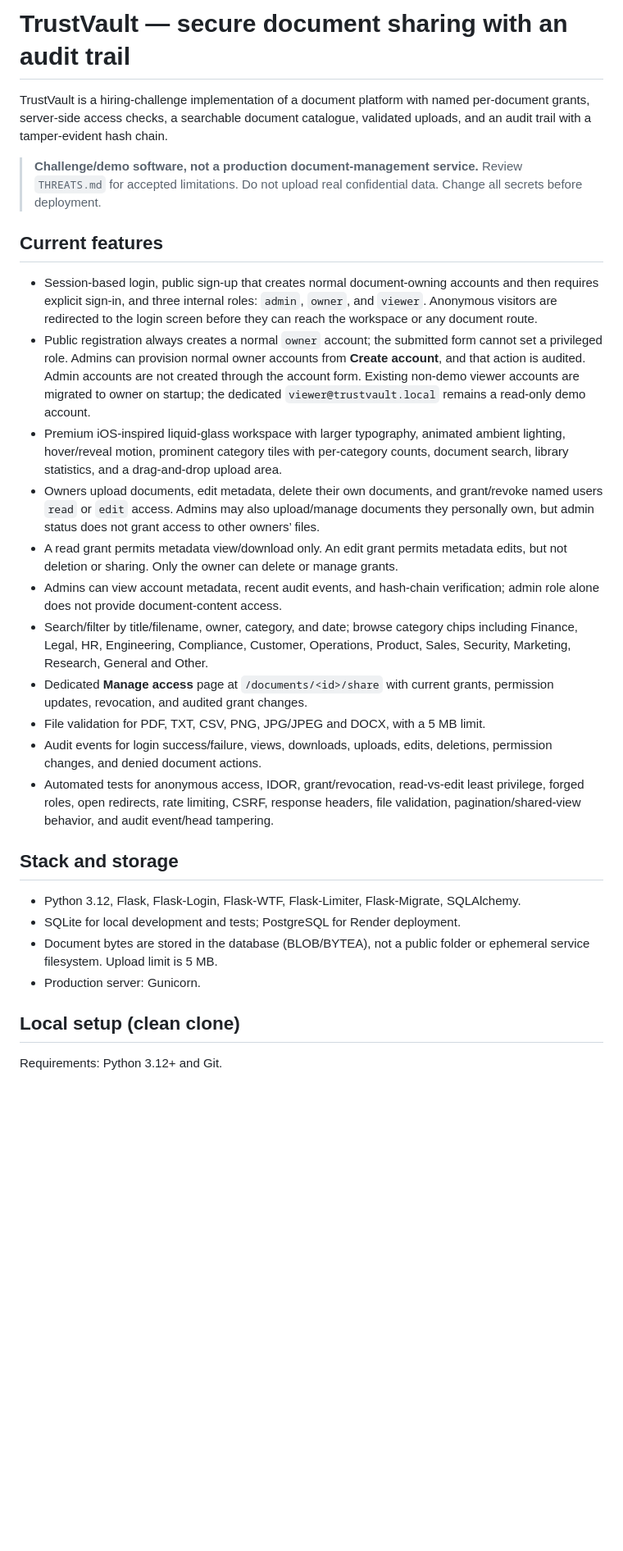
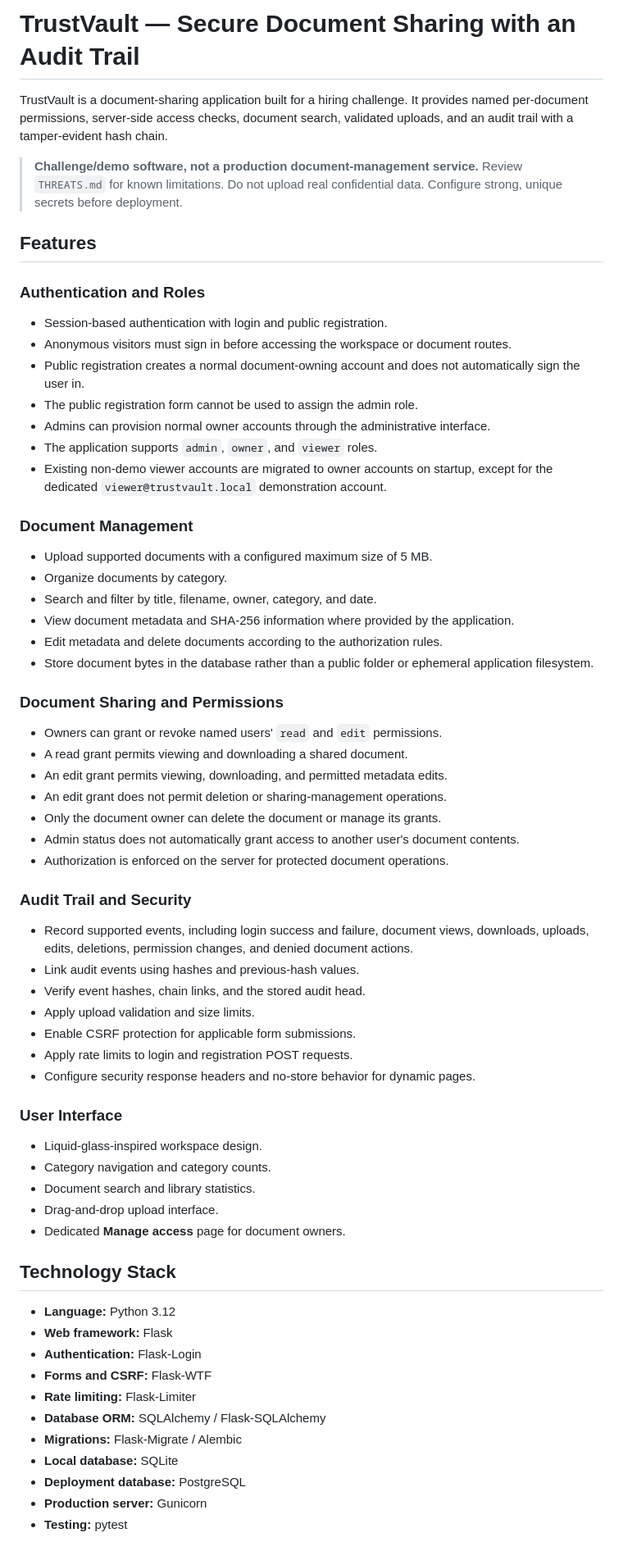
Before and after one commit to ShaikAkber321/trustvault, a Markdown page: README.md, the part around one of its changes. Shown at 82% size. Rendered like a GitHub page; blank space fills up the shorter version.

Commit message:
Improve TrustVault README and setup documentation

```diff
--- a/README.md
+++ b/README.md
@@ -1,30 +1,69 @@
-# TrustVault — secure document sharing with an audit trail
+# TrustVault — Secure Document Sharing with an Audit Trail
 
-TrustVault is a hiring-challenge implementation of a document platform with named per-document grants, server-side access checks, a searchable document catalogue, validated uploads, and an audit trail with a tamper-evident hash chain.
+TrustVault is a document-sharing application built for a hiring challenge. It provides named per-document permissions, server-side access checks, document search, validated uploads, and an audit trail with a tamper-evident hash chain.
 
-> **Challenge/demo software, not a production document-management service.** Review `THREATS.md` for accepted limitations. Do not upload real confidential data. Change all secrets before deployment.
+> **Challenge/demo software, not a production document-management service.** Review `THREATS.md` for known limitations. Do not upload real confidential data. Configure strong, unique secrets before deployment.
 
-## Current features
+## Features
 
-- Session-based login, public sign-up that creates normal document-owning accounts and then requires explicit sign-in, and three internal roles: `admin`, `owner`, and `viewer`. Anonymous visitors are redirected to the login screen before they can reach the workspace or any document route.
-- Public registration always creates a normal `owner` account; the submitted form cannot set a privileged role. Admins can provision normal owner accounts from **Create account**, and that action is audited. Admin accounts are not created through the account form. Existing non-demo viewer accounts are migrated to owner on startup; the dedicated `viewer@trustvault.local` remains a read-only demo account.
-- Premium iOS-inspired liquid-glass workspace with larger typography, animated ambient lighting, hover/reveal motion, prominent category tiles with per-category counts, document search, library statistics, and a drag-and-drop upload area.
-- Owners upload documents, edit metadata, delete their own documents, and grant/revoke named users `read` or `edit` access. Admins may also upload/manage documents they personally own, but admin status does not grant access to other owners’ files.
-- A read grant permits metadata view/download only. An edit grant permits metadata edits, but not deletion or sharing. Only the owner can delete or manage grants.
-- Admins can view account metadata, recent audit events, and hash-chain verification; admin role alone does not provide document-content access.
-- Search/filter by title/filename, owner, category, and date; browse category chips including Finance, Legal, HR, Engineering, Compliance, Customer, Operations, Product, Sales, Security, Marketing, Research, General and Other.
-- Dedicated **Manage access** page at `/documents/<id>/share` with current grants, permission updates, revocation, and audited grant changes.
-- File validation for PDF, TXT, CSV, PNG, JPG/JPEG and DOCX, with a 5 MB limit.
-- Audit events for login success/failure, views, downloads, uploads, edits, deletions, permission changes, and denied document actions.
-- Automated tests for anonymous access, IDOR, grant/revocation, read-vs-edit least privilege, forged roles, open redirects, rate limiting, CSRF, response headers, file validation, pagination/shared-view behavior, and audit event/head tampering.
+### Authentication and Roles
 
-## Stack and storage
+* Session-based authentication with login and public registration.
+* Anonymous visitors must sign in before accessing the workspace or document routes.
+* Public registration creates a normal document-owning account and does not automatically sign the user in.
+* The public registration form cannot be used to assign the admin role.
+* Admins can provision normal owner accounts through the administrative interface.
+* The application supports `admin`, `owner`, and `viewer` roles.
+* Existing non-demo viewer accounts are migrated to owner accounts on startup, except for the dedicated `viewer@trustvault.local` demonstration account.
 
-- Python 3.12, Flask, Flask-Login, Flask-WTF, Flask-Limiter, Flask-Migrate, SQLAlchemy.
-- SQLite for local development and tests; PostgreSQL for Render deployment.
-- Document bytes are stored in the database (BLOB/BYTEA), not a public folder or ephemeral service filesystem. Upload limit is 5 MB.
-- Production server: Gunicorn.
+### Document Management
 
-## Local setup (clean clone)
+* Upload supported documents with a configured maximum size of 5 MB.
+* Organize documents by category.
+* Search and filter by title, filename, owner, category, and date.
+* View document metadata and SHA-256 information where provided by the application.
+* Edit metadata and delete documents according to the authorization rules.
+* Store document bytes in the database rather than a public folder or ephemeral application filesystem.
 
-Requirements: Python 3.12+ and Git.
+### Document Sharing and Permissions
+
+* Owners can grant or revoke named users' `read` and `edit` permissions.
+* A read grant permits viewing and downloading a shared document.
+* An edit grant permits viewing, downloading, and permitted metadata edits.
+* An edit grant does not permit deletion or sharing-management operations.
+* Only the document owner can delete the document or manage its grants.
+* Admin status does not automatically grant access to another user's document contents.
+* Authorization is enforced on the server for protected document operations.
+
+### Audit Trail and Security
+
+* Record supported events, including login success and failure, document views, downloads, uploads, edits, deletions, permission changes, and denied document actions.
+* Link audit events using hashes and previous-hash values.
+* Verify event hashes, chain links, and the stored audit head.
+* Apply upload validation and size limits.
+* Enable CSRF protection for applicable form submissions.
+* Apply rate limits to login and registration POST requests.
+* Configure security response headers and no-store behavior for dynamic pages.
+
+### User Interface
+
+* Liquid-glass-inspired workspace design.
+* Category navigation and category counts.
+* Document search and library statistics.
+* Drag-and-drop upload interface.
+* Dedicated **Manage access** page for document owners.
+
+## Technology Stack
+
+* **Language:** Python 3.12
+* **Web framework:** Flask
+* **Authentication:** Flask-Login
+* **Forms and CSRF:** Flask-WTF
+* **Rate limiting:** Flask-Limiter
+* **Database ORM:** SQLAlchemy / Flask-SQLAlchemy
+* **Migrations:** Flask-Migrate / Alembic
+* **Local database:** SQLite
+* **Deployment database:** PostgreSQL
+* **Production server:** Gunicorn
+* **Testing:** pytest
+
```
Also changed, not shown: other parts of README.md (+288 -74 lines).
